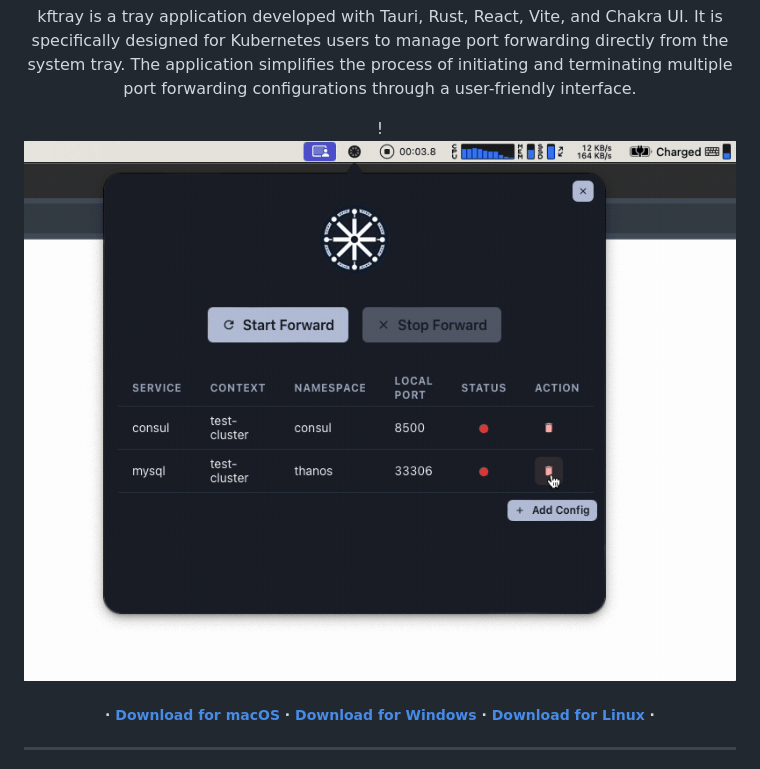
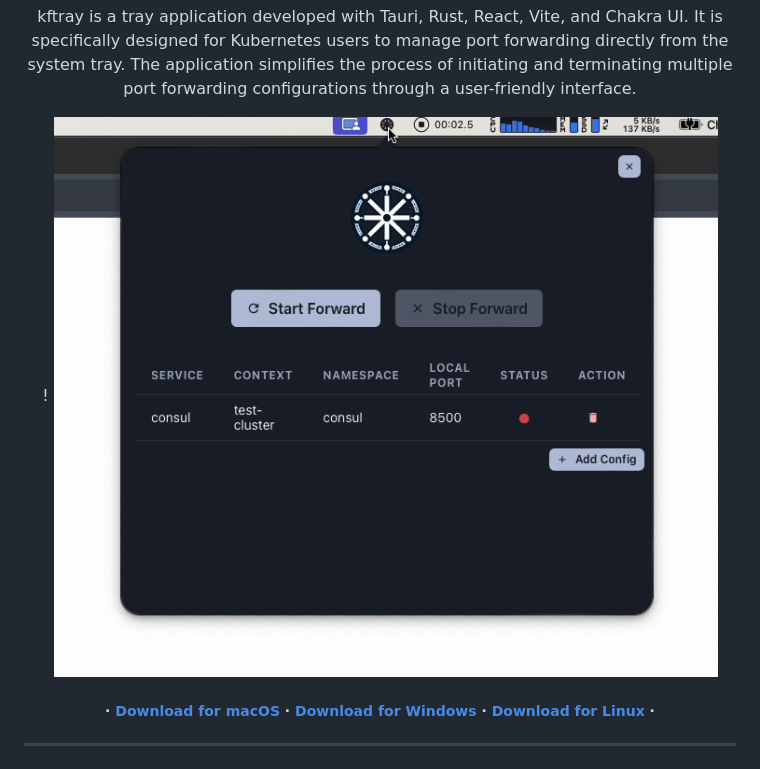
Before and after one commit to hcavarsan/kftray, a Markdown page: README.md, the part around the change. Rendered like a GitHub page; pictures changed too: img/demo.gif (added), img/play5.gif (deleted).

```diff
--- a/README.md
+++ b/README.md
@@ -18,7 +18,7 @@ kftray is a tray application developed with Tauri, Rust, React, Vite, and Chakra
 </p>
 
 <p align="center">
-! <img src="img/play5.gif" alt="kftray logo" width="800"/>
+! <img src="img/demo.gif" alt="kftray logo" width="800"/>
 </p>
 
 <h5 align="center">
```
